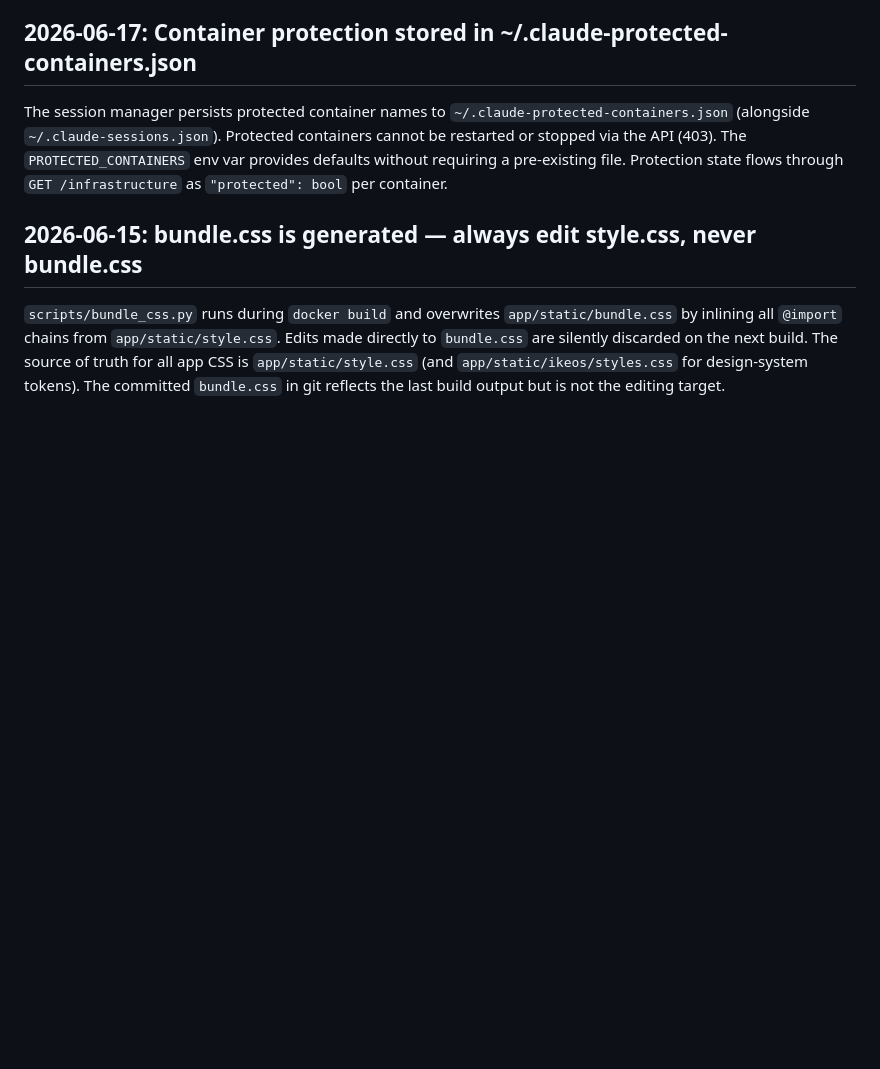
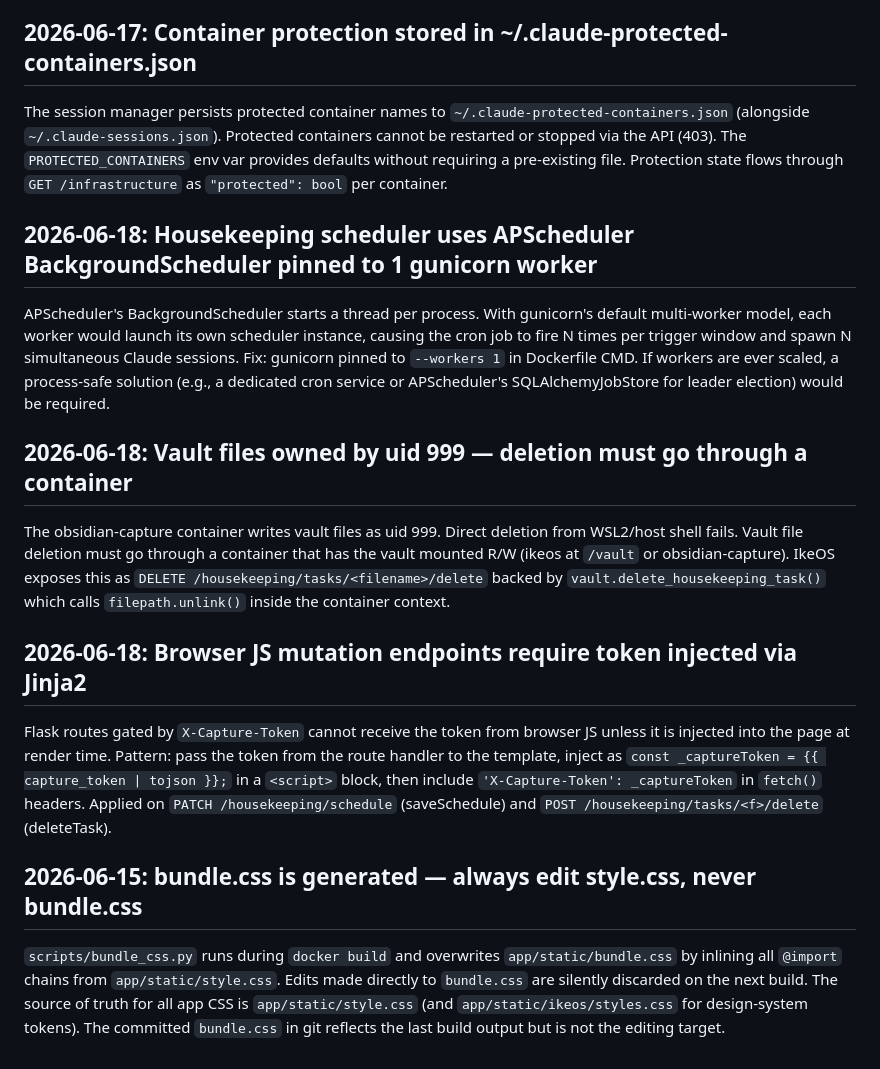
Before and after one commit to theryancoleman/ikeos, a Markdown page: .claude/DECISIONS.md, the part around the change. Rendered like a GitHub page; blank space fills up the shorter version.

Commit message:
docs: record scheduler worker-pinning, vault deletion, and token-injection decisions

```diff
--- a/.claude/DECISIONS.md
+++ b/.claude/DECISIONS.md
@@ -92,6 +92,18 @@ Previously workspace.css was linked only from workspace.html, so `.pill`, `.sess
 
 The session manager persists protected container names to `~/.claude-protected-containers.json` (alongside `~/.claude-sessions.json`). Protected containers cannot be restarted or stopped via the API (403). The `PROTECTED_CONTAINERS` env var provides defaults without requiring a pre-existing file. Protection state flows through `GET /infrastructure` as `"protected": bool` per container.
 
+## 2026-06-18: Housekeeping scheduler uses APScheduler BackgroundScheduler pinned to 1 gunicorn worker
+
+APScheduler's BackgroundScheduler starts a thread per process. With gunicorn's default multi-worker model, each worker would launch its own scheduler instance, causing the cron job to fire N times per trigger window and spawn N simultaneous Claude sessions. Fix: gunicorn pinned to `--workers 1` in Dockerfile CMD. If workers are ever scaled, a process-safe solution (e.g., a dedicated cron service or APScheduler's SQLAlchemyJobStore for leader election) would be required.
+
+## 2026-06-18: Vault files owned by uid 999 — deletion must go through a container
+
+The obsidian-capture container writes vault files as uid 999. Direct deletion from WSL2/host shell fails. Vault file deletion must go through a container that has the vault mounted R/W (ikeos at `/vault` or obsidian-capture). IkeOS exposes this as `DELETE /housekeeping/tasks/<filename>/delete` backed by `vault.delete_housekeeping_task()` which calls `filepath.unlink()` inside the container context.
+
+## 2026-06-18: Browser JS mutation endpoints require token injected via Jinja2
+
+Flask routes gated by `X-Capture-Token` cannot receive the token from browser JS unless it is injected into the page at render time. Pattern: pass the token from the route handler to the template, inject as `const _captureToken = {{ capture_token | tojson }};` in a `<script>` block, then include `'X-Capture-Token': _captureToken` in `fetch()` headers. Applied on `PATCH /housekeeping/schedule` (saveSchedule) and `POST /housekeeping/tasks/<f>/delete` (deleteTask).
+
 ## 2026-06-15: bundle.css is generated — always edit style.css, never bundle.css
 
 `scripts/bundle_css.py` runs during `docker build` and overwrites `app/static/bundle.css` by inlining all `@import` chains from `app/static/style.css`. Edits made directly to `bundle.css` are silently discarded on the next build. The source of truth for all app CSS is `app/static/style.css` (and `app/static/ikeos/styles.css` for design-system tokens). The committed `bundle.css` in git reflects the last build output but is not the editing target.
```
